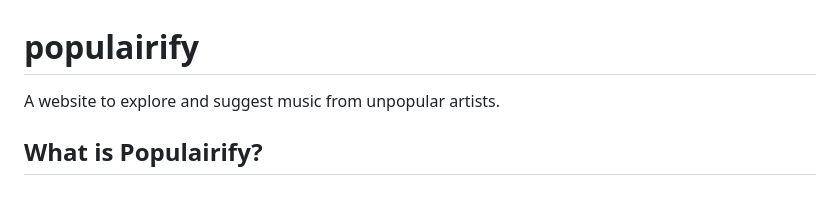
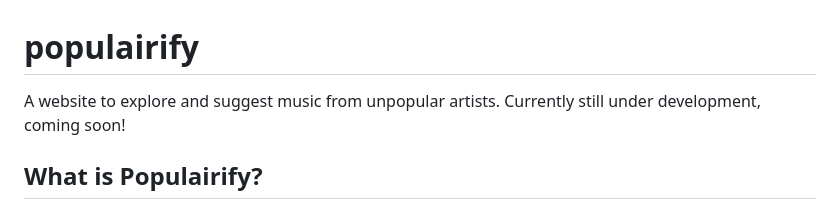
Before and after one commit to jojo-v-dongen/populairify, a Markdown page: README.md, the part around the change. GitHub-like rendering.

```diff
--- a/README.md
+++ b/README.md
@@ -1,5 +1,6 @@
 # populairify
 A website to explore and suggest music from unpopular artists.
+Currently still under development, coming soon!
 
 ## What is Populairify?
 Populairify is a non-profit web platform that aims to benefit music listeners and creators alike. By creating an account, users gain access to a database of randomly generated, "unpopular" songs by emerging artists on Spotify. By listening to and voting on these tracks, users can discover new music and support independent artists in gaining exposure and recognition. Populairify offers a unique alternative to mainstream music streaming services, providing a valuable resource for music enthusiasts seeking to expand their musical horizons.
```
